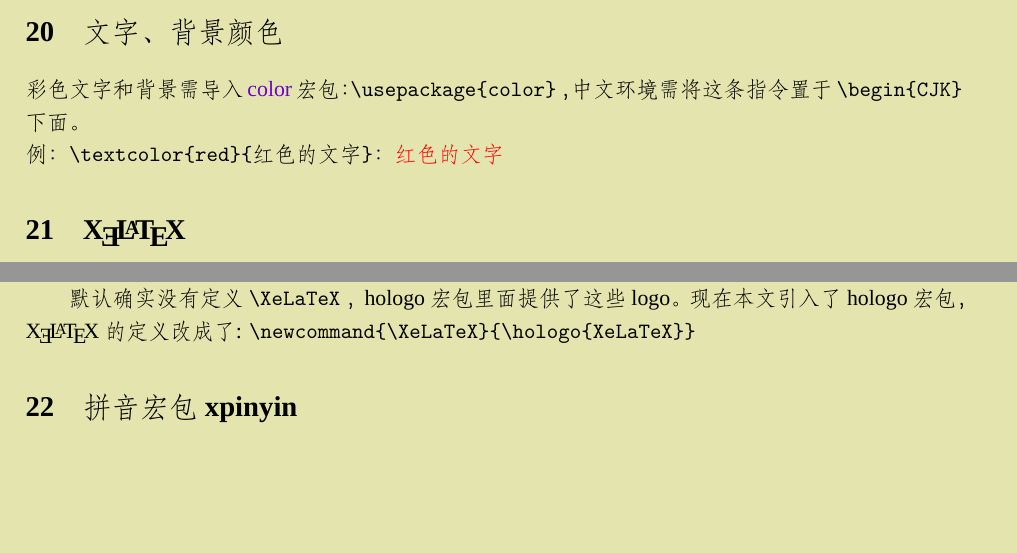
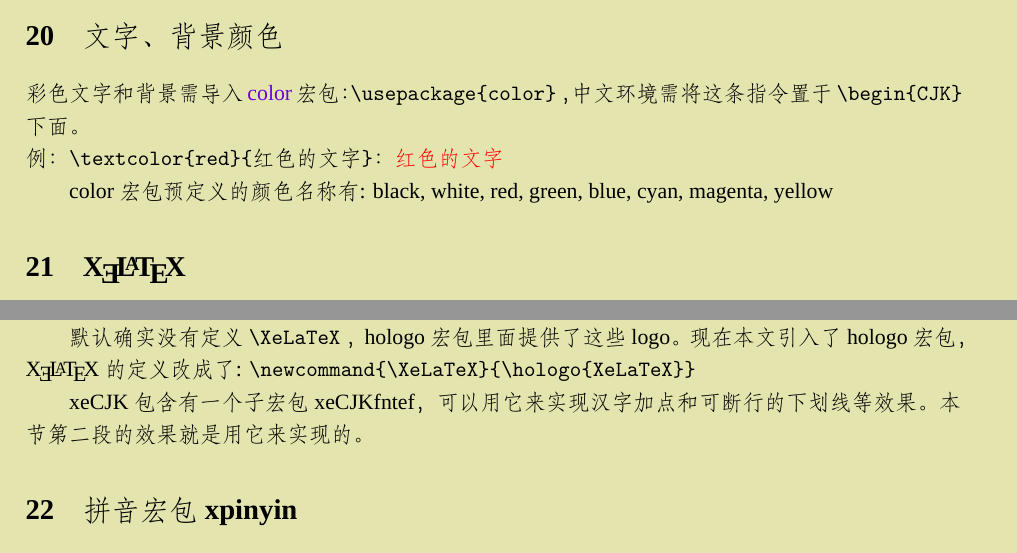
Before and after one commit to redspid/LaTeX_note, a LaTeX document (latex_note.tex): two parts of page 11 of 22, joined at a grey line, cut so that both start at the same text, the shorter picture padded with empty space. Compiled offline with XeLaTeX; a missing font is replaced by an installed copy or a similar font; a LaTeX package or settings file that is missing is left out.

Commit message:
xeCJKfntef

```diff
--- a/latex_note.tex
+++ b/latex_note.tex
@@ -3,6 +3,7 @@
 \input{MyLayout.tex}
 \usepackage{hologo}
 \usepackage{xeCJK}
+\usepackage{xeCJKfntef}
 \setmainfont{Times New Roman}
 \setCJKmainfont{FangSong}
 \setCJKmonofont{FangSong}
@@ -385,3 +386,5 @@ texlive2017 未包含 picins 宏包。
 中文环境需将这条指令置于 \verb+\begin{CJK}+ 下面。\\
 例：\verb+\textcolor{red}{红色的文字}+：\textcolor{red}{红色的文字}
 
+color 宏包预定义的颜色名称有: black, white, red, green, blue, cyan,
+magenta, yellow
@@ -416,6 +420,10 @@ OK，现在可以把上午挖的坑填上了。在知乎上提了问题，得到
 默认确实没有定义 \verb+\XeLaTeX+ ， hologo 宏包里面提供了这些logo。
 现在本文引入了 hologo 宏包，\XeLaTeX 的定义改成了:
 \verb+\newcommand{\XeLaTeX}{\hologo{XeLaTeX}}+
+
+xeCJK 包含有一个子宏包 xeCJKfntef，
+可以用它来实现汉字加点和可断行的下划线等效果。
+本节第二段的效果就是用它来实现的。
 
 \section{拼音宏包 xpinyin}
 原来用 pinyin+ruby 宏包写拼音，因为宏包兼容问题，还没法合并到这个文档。
```
Also changed, not shown: latex_note.pdf, latex_note.tex (7 more changed lines).
